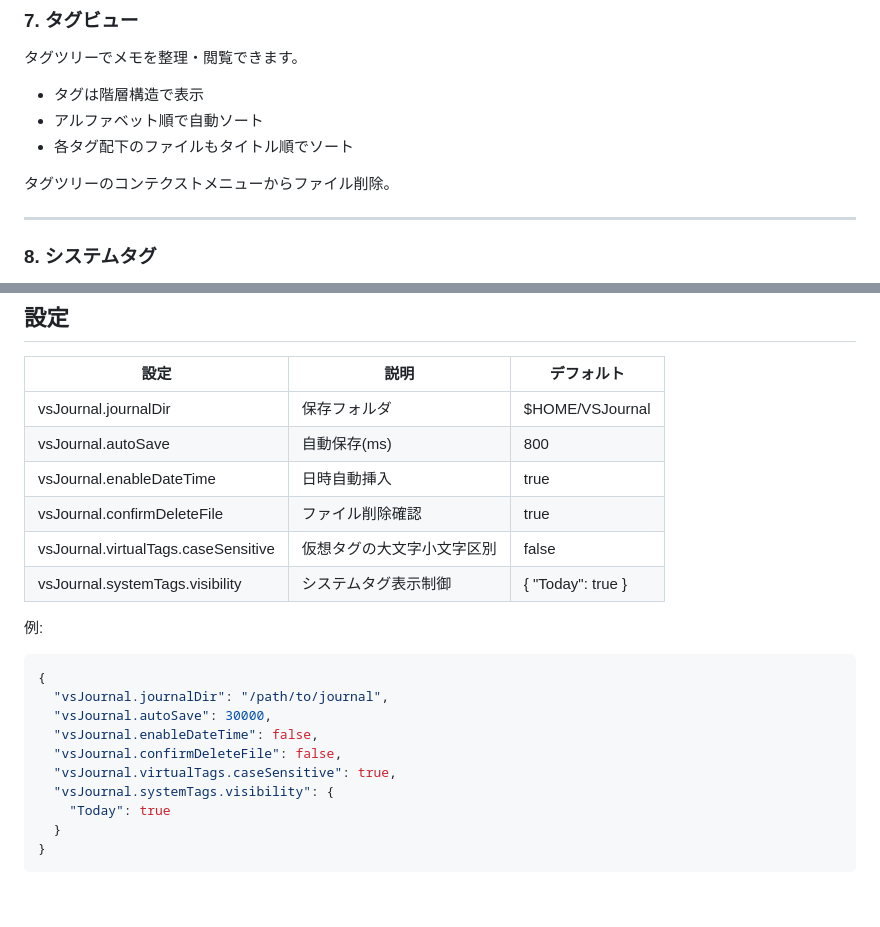
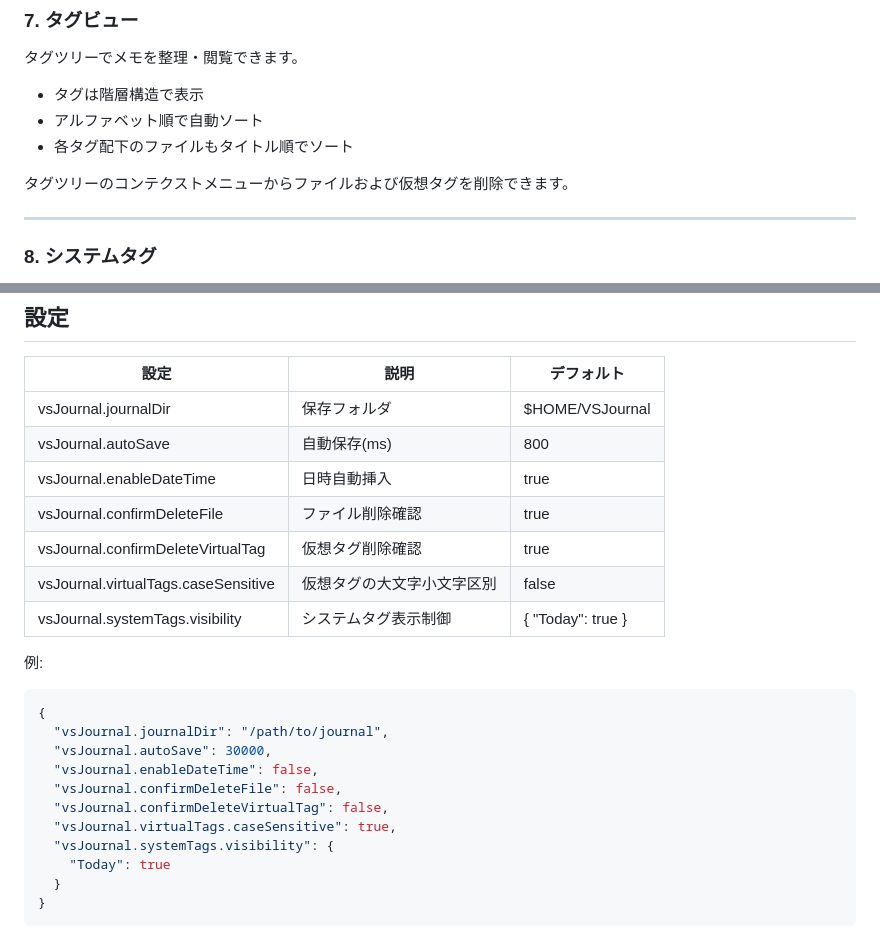
Before and after one commit to watagashi-dev/vs-journal, a Markdown page: README.ja.md, 2 parts joined by grey strips. Rendered like a GitHub page; blank space fills up the shorter version.

Commit message:
docs: update readme and changelog

```diff
--- a/README.ja.md
+++ b/README.ja.md
@@ -129,7 +129,7 @@ Markdown プレビューを拡張し、読みやすさと操作性を向上さ
 - アルファベット順で自動ソート
 - 各タグ配下のファイルもタイトル順でソート
 
-タグツリーのコンテクストメニューからファイル削除。
+タグツリーのコンテクストメニューからファイルおよび仮想タグを削除できます。
 
 ---
 
@@ -245,6 +245,7 @@ Cmd+Option+P (Mac)
 | vsJournal.autoSave | 自動保存(ms) | 800 |
 | vsJournal.enableDateTime | 日時自動挿入 | true |
 | vsJournal.confirmDeleteFile | ファイル削除確認 | true |
+| vsJournal.confirmDeleteVirtualTag | 仮想タグ削除確認 | true |
 | vsJournal.virtualTags.caseSensitive | 仮想タグの大文字小文字区別 | false |
 | vsJournal.systemTags.visibility | システムタグ表示制御 | { "Today": true } |
 
@@ -256,6 +257,7 @@ Cmd+Option+P (Mac)
   "vsJournal.autoSave": 30000,
   "vsJournal.enableDateTime": false,
   "vsJournal.confirmDeleteFile": false,
+  "vsJournal.confirmDeleteVirtualTag": false,
   "vsJournal.virtualTags.caseSensitive": true,
   "vsJournal.systemTags.visibility": {
     "Today": true
```
Also changed, not shown: CHANGELOG.md (+33 -1 lines), README.md (+2 -0 lines).
